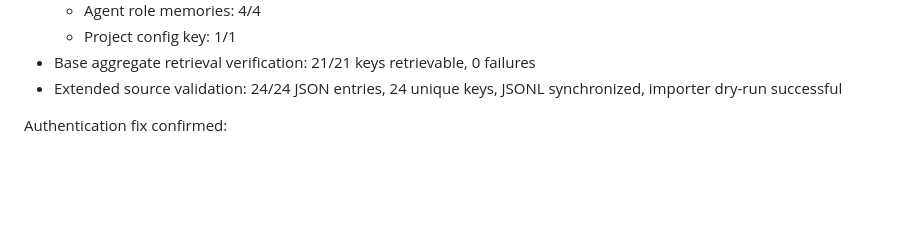
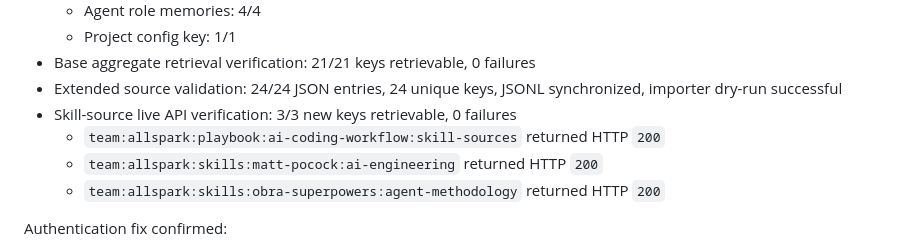
Before and after one commit to raelli/octowiz, a Markdown page: README.md, the part around the change. GitHub-like rendering; blank space fills up the shorter version.

Commit message:
Document verified skill memory import
Co-Authored-By: Oz <oz-agent@warp.dev>

```diff
--- a/README.md
+++ b/README.md
@@ -77,6 +77,10 @@ Post-migration verification:
   - Project config key: 1/1
 - Base aggregate retrieval verification: 21/21 keys retrievable, 0 failures
 - Extended source validation: 24/24 JSON entries, 24 unique keys, JSONL synchronized, importer dry-run successful
+- Skill-source live API verification: 3/3 new keys retrievable, 0 failures
+  - `team:allspark:playbook:ai-coding-workflow:skill-sources` returned HTTP `200`
+  - `team:allspark:skills:matt-pocock:ai-engineering` returned HTTP `200`
+  - `team:allspark:skills:obra-superpowers:agent-methodology` returned HTTP `200`
 
 Authentication fix confirmed:
 - Importer now prefers `LITELLM_ADMIN_API_KEY` for write operations and falls back to `LITELLM_API_KEY` only if admin key is unset.
```
